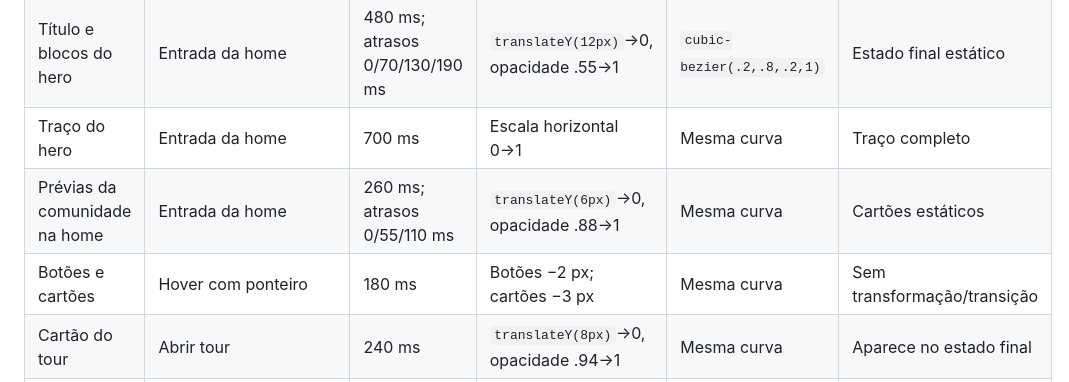
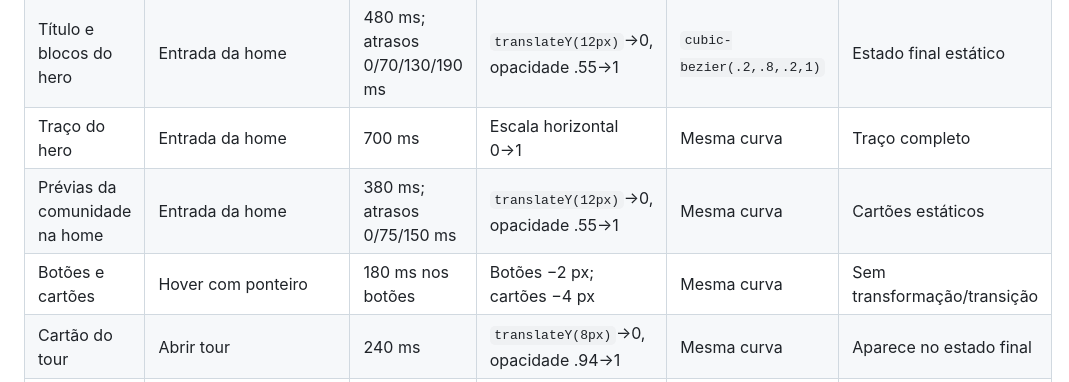
Before and after one commit to Jhonatan-Andrade/Hemobridge, a Markdown page: docs/design/HEM-18-19-identidade-navegacao-2026-10-14.md, the part around the change. Rendered like a GitHub page.

Commit message:
docs(design): align motion specification with CSS

```diff
--- a/docs/design/HEM-18-19-identidade-navegacao-2026-10-14.md
+++ b/docs/design/HEM-18-19-identidade-navegacao-2026-10-14.md
@@ -37,8 +37,8 @@ Não houve mídia nova nesta rodada. Origem, crédito e licença Unsplash dos fu
 | Fundo de proteção mobile | Abrir menu | 180 ms | Sem deslocamento; opacidade 0→1 | `ease-out` | Aparece imediatamente |
 | Título e blocos do hero | Entrada da home | 480 ms; atrasos 0/70/130/190 ms | `translateY(12px)`→0, opacidade .55→1 | `cubic-bezier(.2,.8,.2,1)` | Estado final estático |
 | Traço do hero | Entrada da home | 700 ms | Escala horizontal 0→1 | Mesma curva | Traço completo |
-| Prévias da comunidade na home | Entrada da home | 260 ms; atrasos 0/55/110 ms | `translateY(6px)`→0, opacidade .88→1 | Mesma curva | Cartões estáticos |
-| Botões e cartões | Hover com ponteiro | 180 ms | Botões −2 px; cartões −3 px | Mesma curva | Sem transformação/transição |
+| Prévias da comunidade na home | Entrada da home | 380 ms; atrasos 0/75/150 ms | `translateY(12px)`→0, opacidade .55→1 | Mesma curva | Cartões estáticos |
+| Botões e cartões | Hover com ponteiro | 180 ms nos botões | Botões −2 px; cartões −4 px | Mesma curva | Sem transformação/transição |
 | Cartão do tour | Abrir tour | 240 ms | `translateY(8px)`→0, opacidade .94→1 | Mesma curva | Aparece no estado final |
 | Holofote do tour | Mudar etapa/alvo ou viewport | 180 ms | Interpolação geométrica até o elemento-alvo | `ease` | Posicionamento imediato |
 | Marca no hero | Hero visível | 4,8 s, ciclo discreto | Escala 1→1,035→1 | `ease-in-out` | Marca estática |
```
